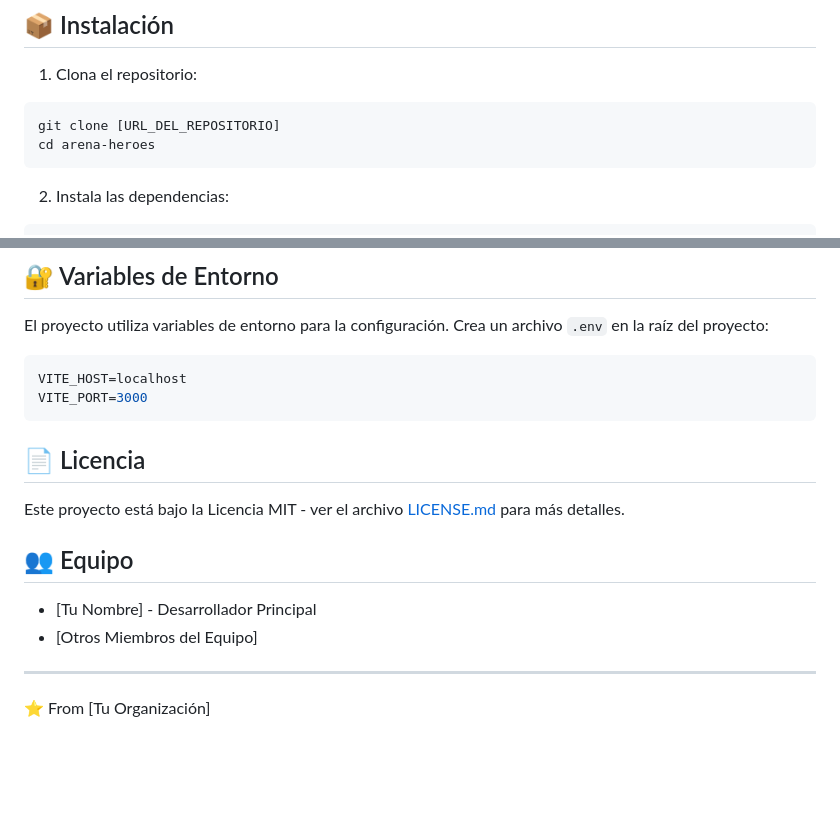
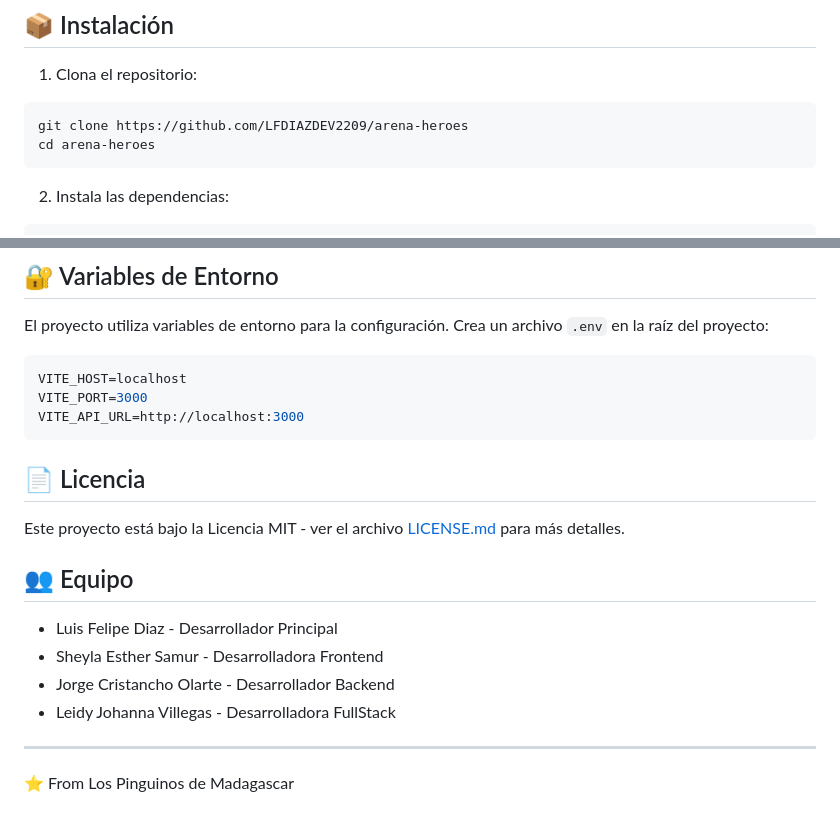
Before and after one commit to LFDIAZDEV2209/arena-heroes, a Markdown page: README.md, 2 parts joined by grey strips. Rendered like a GitHub page; blank space fills up the shorter version.

````diff
--- a/README.md
+++ b/README.md
@@ -29,7 +29,7 @@ Arena Heroes es una aplicación web moderna construida con Vite, JavaScript y Ta
 
 1. Clona el repositorio:
 ```bash
-git clone [URL_DEL_REPOSITORIO]
+git clone https://github.com/LFDIAZDEV2209/arena-heroes
 cd arena-heroes
 ```
 
@@ -129,6 +129,7 @@ El proyecto utiliza variables de entorno para la configuración. Crea un archivo
 ```env
 VITE_HOST=localhost
 VITE_PORT=3000
+VITE_API_URL=http://localhost:3000
 ```
 
 ## 📄 Licencia
@@ -137,9 +138,11 @@ Este proyecto está bajo la Licencia MIT - ver el archivo [LICENSE.md](LICENSE.m
 
 ## 👥 Equipo
 
-- [Tu Nombre] - Desarrollador Principal
-- [Otros Miembros del Equipo]
+- Luis Felipe Diaz - Desarrollador Principal
+- Sheyla Esther Samur - Desarrolladora Frontend
+- Jorge Cristancho Olarte - Desarrollador Backend
+- Leidy Johanna Villegas - Desarrolladora FullStack
 
 ---
 
-⭐️ From [Tu Organización]
+⭐️ From Los Pinguinos de Madagascar
````
